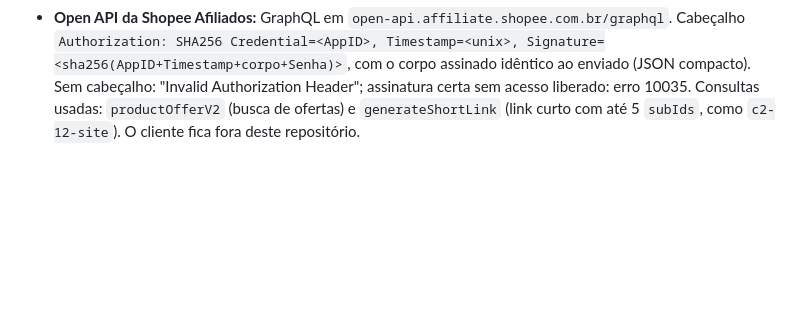
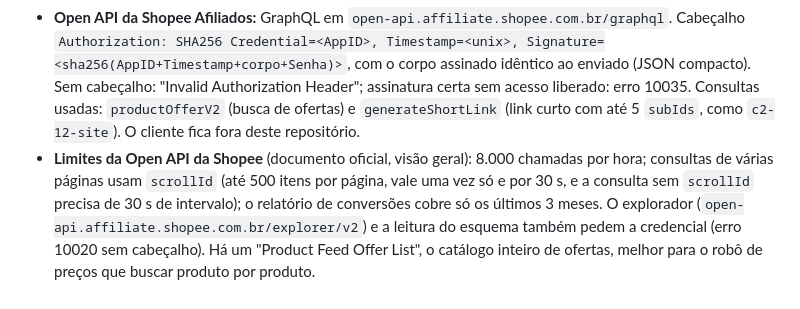
Before and after one commit to Oyamex/compraconferida, a Markdown page: LEIA.md, the part around the change. GitHub-like rendering; blank space fills up the shorter version.

Commit message:
LEIA: limites da Open API da Shopee
Co-Authored-By: Claude Opus 5.5 <noreply@anthropic.com>

```diff
--- a/LEIA.md
+++ b/LEIA.md
@@ -55,3 +55,4 @@ Cada produto: `nome`, `apelido`, `preco`, `precoDe`, `historico` (preços diári
 - **Python no Windows:** o terminal usa cp1252; `print` com seta ou acento quebra. Mensagens do gerador ficam sem esses caracteres.
 - **Porta da prévia:** outro chat pode estar com a 8765 ocupada; a prévia do site usa a 8767.
 - **Open API da Shopee Afiliados:** GraphQL em `open-api.affiliate.shopee.com.br/graphql`. Cabeçalho `Authorization: SHA256 Credential=<AppID>, Timestamp=<unix>, Signature=<sha256(AppID+Timestamp+corpo+Senha)>`, com o corpo assinado idêntico ao enviado (JSON compacto). Sem cabeçalho: "Invalid Authorization Header"; assinatura certa sem acesso liberado: erro 10035. Consultas usadas: `productOfferV2` (busca de ofertas) e `generateShortLink` (link curto com até 5 `subIds`, como `c2-12-site`). O cliente fica fora deste repositório.
+- **Limites da Open API da Shopee** (documento oficial, visão geral): 8.000 chamadas por hora; consultas de várias páginas usam `scrollId` (até 500 itens por página, vale uma vez só e por 30 s, e a consulta sem `scrollId` precisa de 30 s de intervalo); o relatório de conversões cobre só os últimos 3 meses. O explorador (`open-api.affiliate.shopee.com.br/explorer/v2`) e a leitura do esquema também pedem a credencial (erro 10020 sem cabeçalho). Há um "Product Feed Offer List", o catálogo inteiro de ofertas, melhor para o robô de preços que buscar produto por produto.
```
